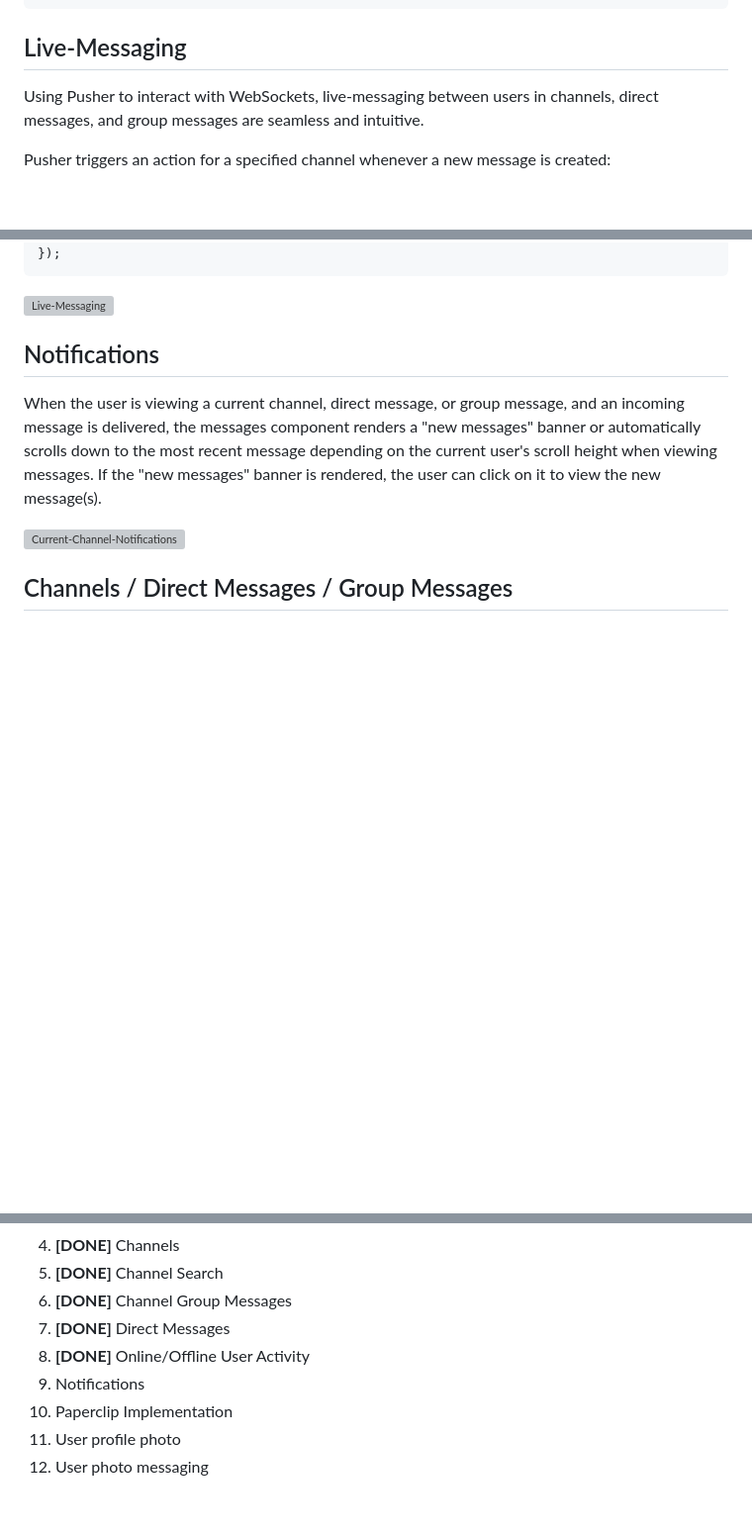
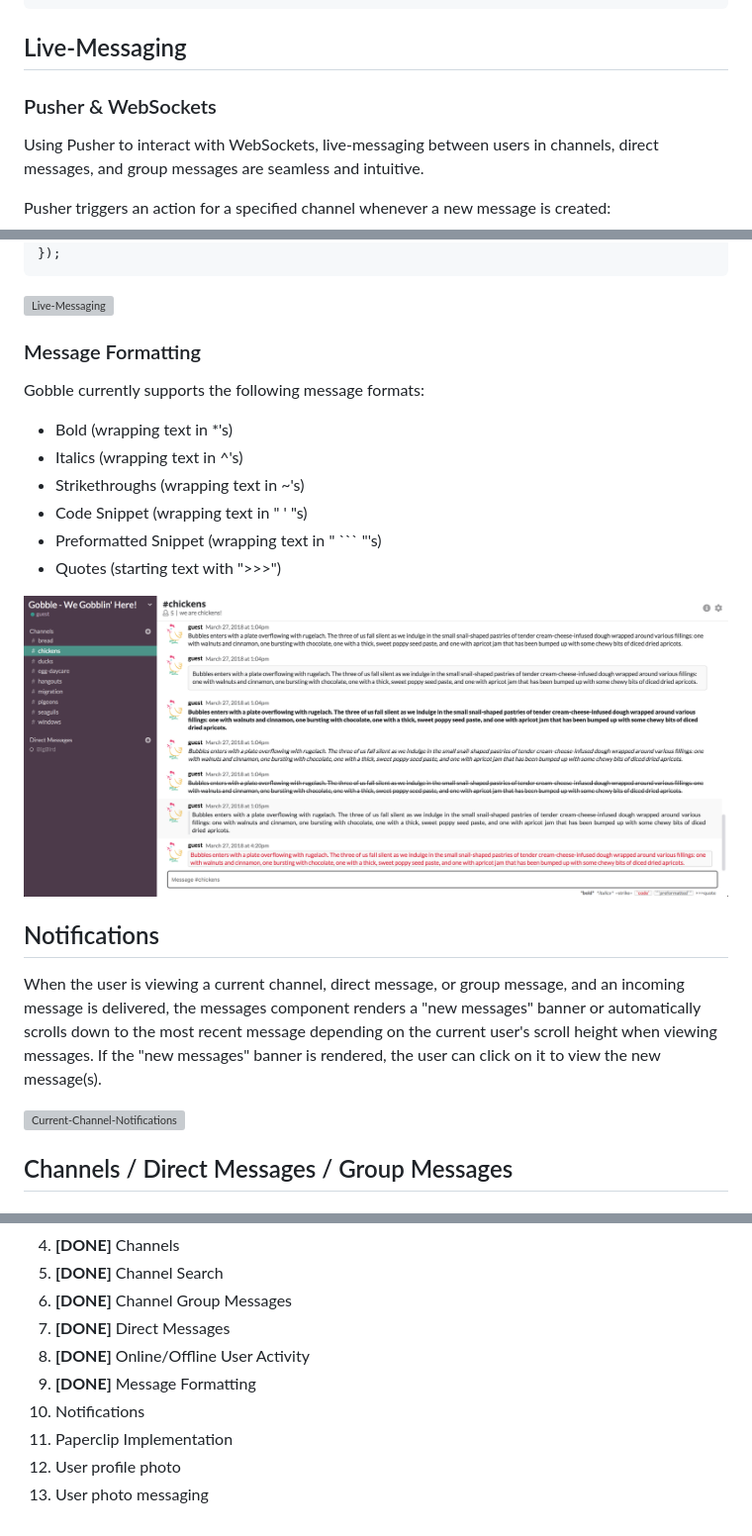
Before and after one commit to ChristopherALee/Gobble, a Markdown page: README.md, 3 parts joined by grey strips. Shown: that part at 99% size. Drawn GitHub-style; pictures changed too: readme_images/gobble-message-formatting.png (added); blank space fills up the shorter version; grey boxes are pictures that could not be loaded.

Commit message:
Added message formatting to readme

````diff
--- a/README.md
+++ b/README.md
@@ -55,6 +55,8 @@ end
 
 ## Live-Messaging
 
+### Pusher & WebSockets
+
 Using Pusher to interact with WebSockets, live-messaging between users in channels, direct messages, and group messages are seamless and intuitive.
 
 Pusher triggers an action for a specified channel whenever a new message is created:
@@ -84,6 +86,19 @@ this.channelMessages.bind("message_created", function(data) {
 ```
 
 ![Live-Messaging](./readme_images/gobble-live-messaging.gif)
+
+### Message Formatting
+
+Gobble currently supports the following message formats:
+
+* Bold (wrapping text in \*'s)
+* Italics (wrapping text in ^'s)
+* Strikethroughs (wrapping text in ~'s)
+* Code Snippet (wrapping text in " ' "s)
+* Preformatted Snippet (wrapping text in " ``` "'s)
+* Quotes (starting text with ">>>")
+
+![Message-Formatting](./readme_images/gobble-message-formatting.png)
 
 ## Notifications
 
@@ -127,7 +142,8 @@ Users can view if other users are online or offline either through the direct me
 6.  **[DONE]** Channel Group Messages
 7.  **[DONE]** Direct Messages
 8.  **[DONE]** Online/Offline User Activity
-9.  Notifications
-10. Paperclip Implementation
-11. User profile photo
-12. User photo messaging
+9.  **[DONE]** Message Formatting
+10. Notifications
+11. Paperclip Implementation
+12. User profile photo
+13. User photo messaging
````
